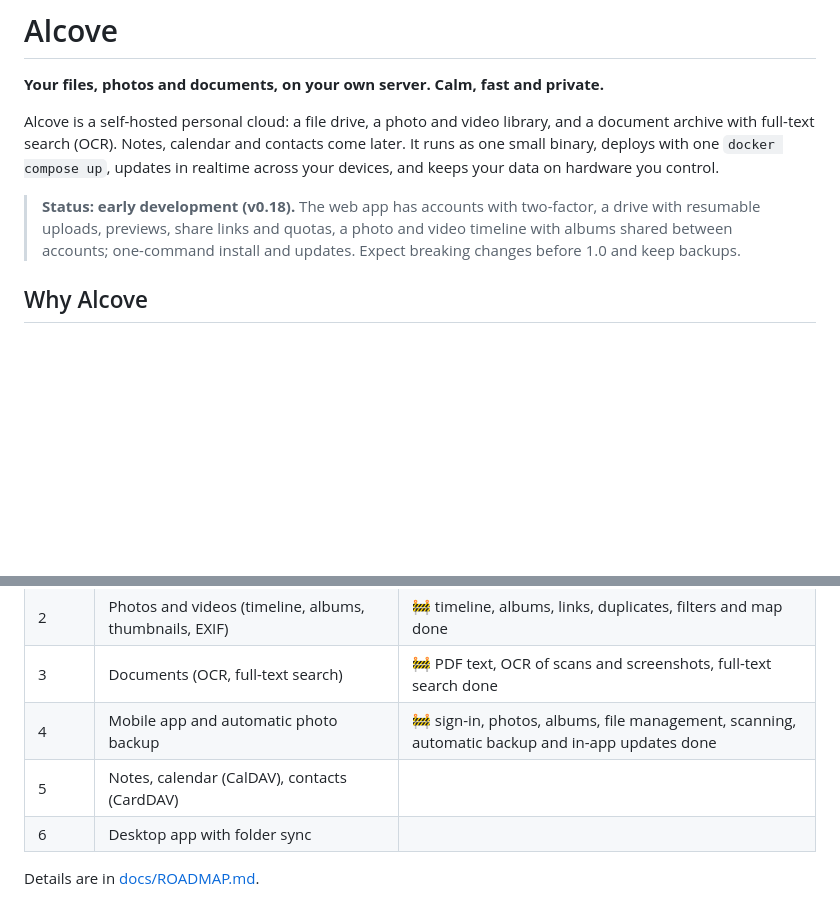
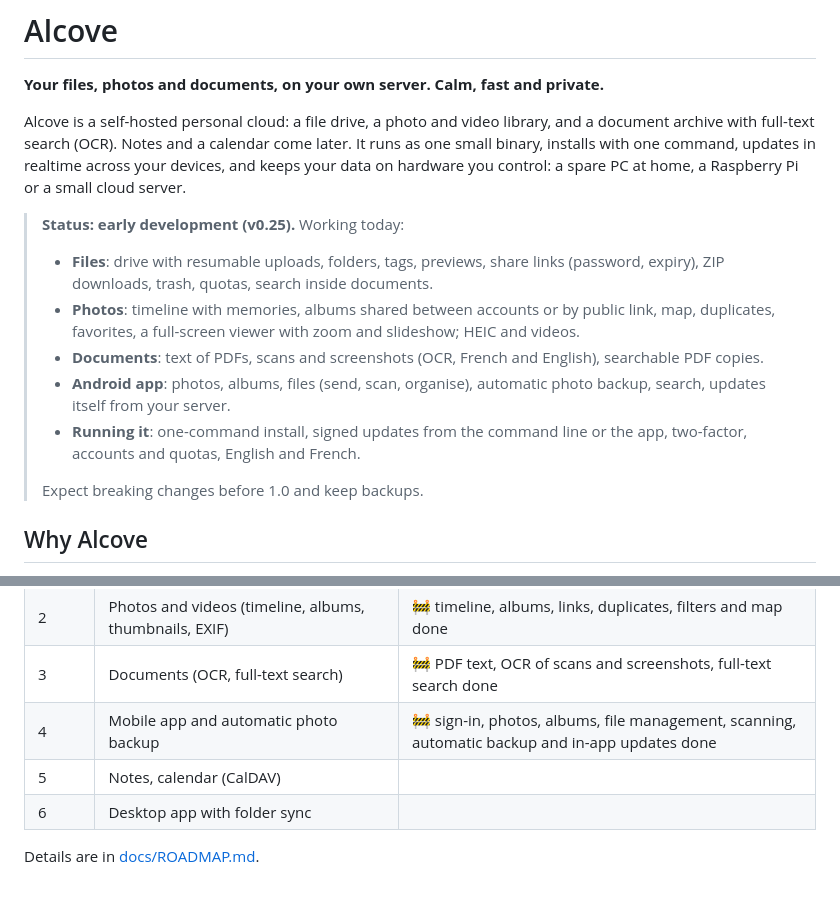
Before and after one commit to Paul-Carouge/Alcove, a Markdown page: README.md, 2 parts joined by grey strips. Rendered like a GitHub page; blank space fills up the shorter version.

```diff
--- a/README.md
+++ b/README.md
@@ -3,15 +3,22 @@
 **Your files, photos and documents, on your own server. Calm, fast and private.**
 
 Alcove is a self-hosted personal cloud: a file drive, a photo and video library, and a document
-archive with full-text search (OCR). Notes, calendar and contacts come later. It runs as one small
-binary, deploys with one `docker compose up`, updates in realtime across your devices, and keeps your
-data on hardware you control.
+archive with full-text search (OCR). Notes and a calendar come later. It runs as one small binary,
+installs with one command, updates in realtime across your devices, and keeps your data on hardware you
+control: a spare PC at home, a Raspberry Pi or a small cloud server.
 
-> **Status: early development (v0.18).** The web app has accounts with two-factor, a drive with
-> resumable uploads, previews, share links and quotas, a photo and video timeline with albums shared between
-> accounts; one-command install and updates. Expect breaking changes before 1.0 and keep backups.
-
-<!-- Screenshots: coming with phase 1 (drive). -->
+> **Status: early development (v0.25).** Working today:
+> - **Files**: drive with resumable uploads, folders, tags, previews, share links (password, expiry),
+>   ZIP downloads, trash, quotas, search inside documents.
+> - **Photos**: timeline with memories, albums shared between accounts or by public link, map,
+>   duplicates, favorites, a full-screen viewer with zoom and slideshow; HEIC and videos.
+> - **Documents**: text of PDFs, scans and screenshots (OCR, French and English), searchable PDF copies.
+> - **Android app**: photos, albums, files (send, scan, organise), automatic photo backup, search,
+>   updates itself from your server.
+> - **Running it**: one-command install, signed updates from the command line or the app, two-factor,
+>   accounts and quotas, English and French.
+>
+> Expect breaking changes before 1.0 and keep backups.
 
 ## Why Alcove
 
@@ -64,7 +71,7 @@ Alcove and phones offer the matching version at their next launch. The iPhone ap
 | 2 | Photos and videos (timeline, albums, thumbnails, EXIF) | 🚧 timeline, albums, links, duplicates, filters and map done |
 | 3 | Documents (OCR, full-text search) | 🚧 PDF text, OCR of scans and screenshots, full-text search done |
 | 4 | Mobile app and automatic photo backup | 🚧 sign-in, photos, albums, file management, scanning, automatic backup and in-app updates done |
-| 5 | Notes, calendar (CalDAV), contacts (CardDAV) | |
+| 5 | Notes, calendar (CalDAV) | |
 | 6 | Desktop app with folder sync | |
 
 Details are in [docs/ROADMAP.md](docs/ROADMAP.md).
```
Also changed, not shown: docs/ROADMAP.md (+3 -3 lines), docs/SELF-HOSTING.md (+32 -1 lines).
